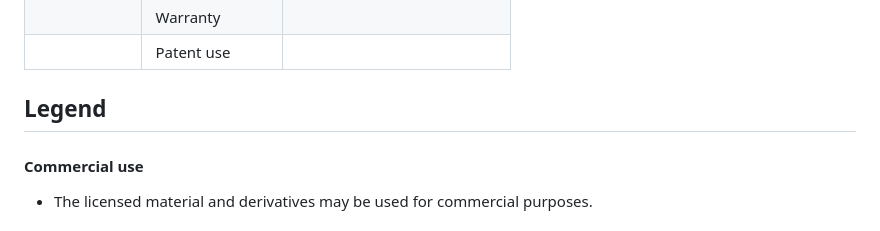
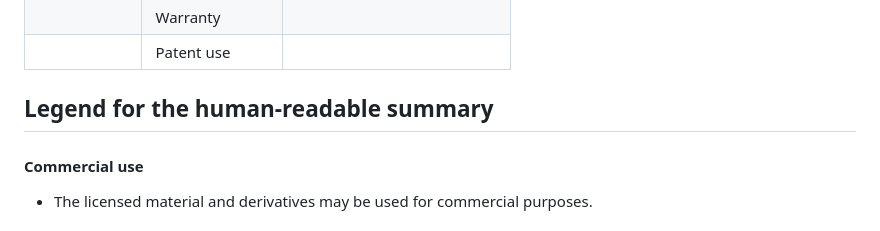
Before and after one commit to Thorfusion/solder.py, a Markdown page: LICENSE.md, the part around the change. GitHub-like rendering.

```diff
--- a/LICENSE.md
+++ b/LICENSE.md
@@ -34,7 +34,7 @@ Licensor: [Thorfusion]
 |              | Warranty       |                              |
 |              | Patent use     |                              |
 
-## Legend
+## Legend for the human-readable summary
 
 #### Commercial use
 + The licensed material and derivatives may be used for commercial purposes.
```
